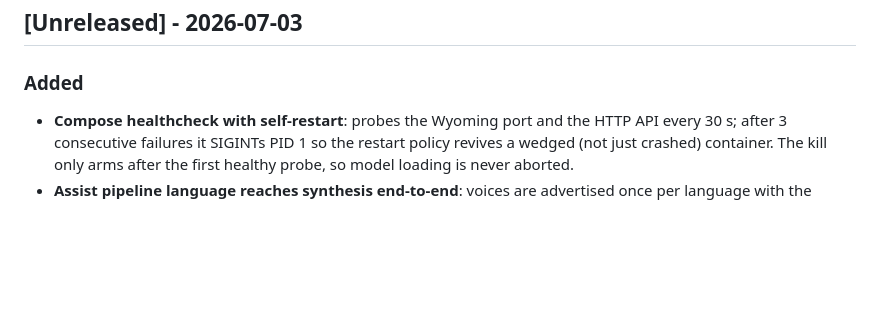
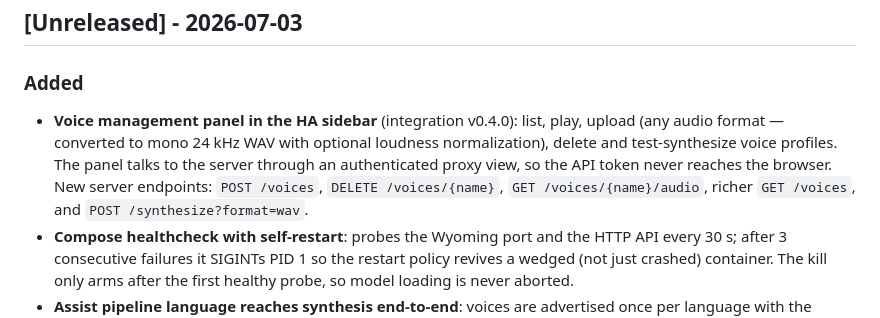
Before and after one commit to rvsh2/wyoming-dotstts, a Markdown page: CHANGELOG.md, the part around the change. GitHub-like rendering; blank space fills up the shorter version.

```diff
--- a/CHANGELOG.md
+++ b/CHANGELOG.md
@@ -7,6 +7,13 @@ All notable changes to this project are documented here. The format is based on
 
 ### Added
 
+- **Voice management panel in the HA sidebar** (integration v0.4.0): list,
+  play, upload (any audio format — converted to mono 24 kHz WAV with optional
+  loudness normalization), delete and test-synthesize voice profiles. The
+  panel talks to the server through an authenticated proxy view, so the API
+  token never reaches the browser. New server endpoints: `POST /voices`,
+  `DELETE /voices/{name}`, `GET /voices/{name}/audio`, richer `GET /voices`,
+  and `POST /synthesize?format=wav`.
 - **Compose healthcheck with self-restart**: probes the Wyoming port and the
   HTTP API every 30 s; after 3 consecutive failures it SIGINTs PID 1 so the
   restart policy revives a wedged (not just crashed) container. The kill only
```
Also changed, not shown: README.md (+3 -0 lines).
